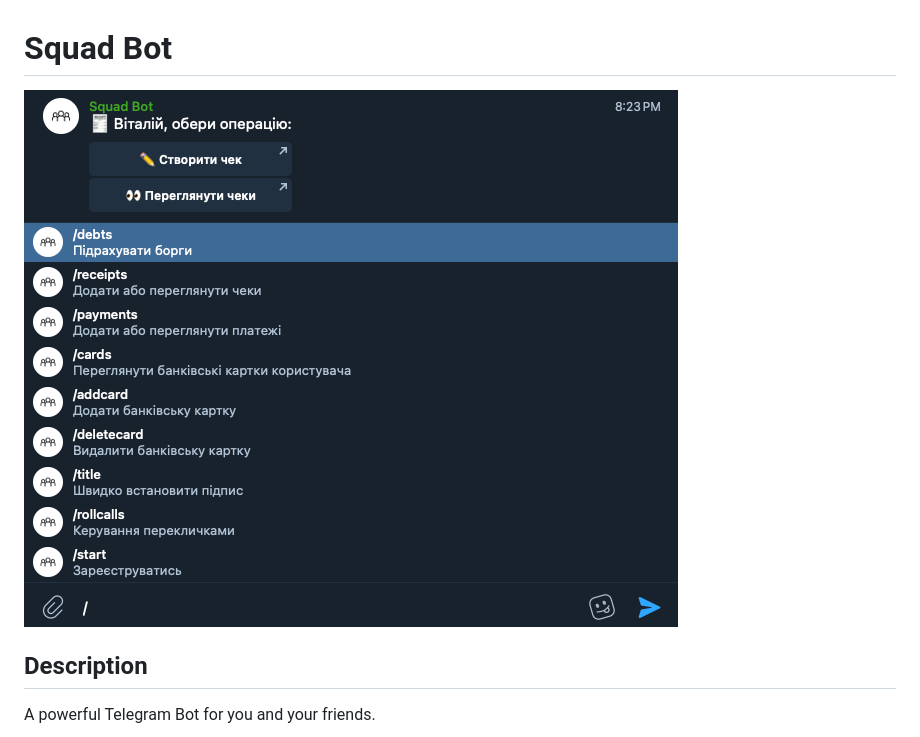
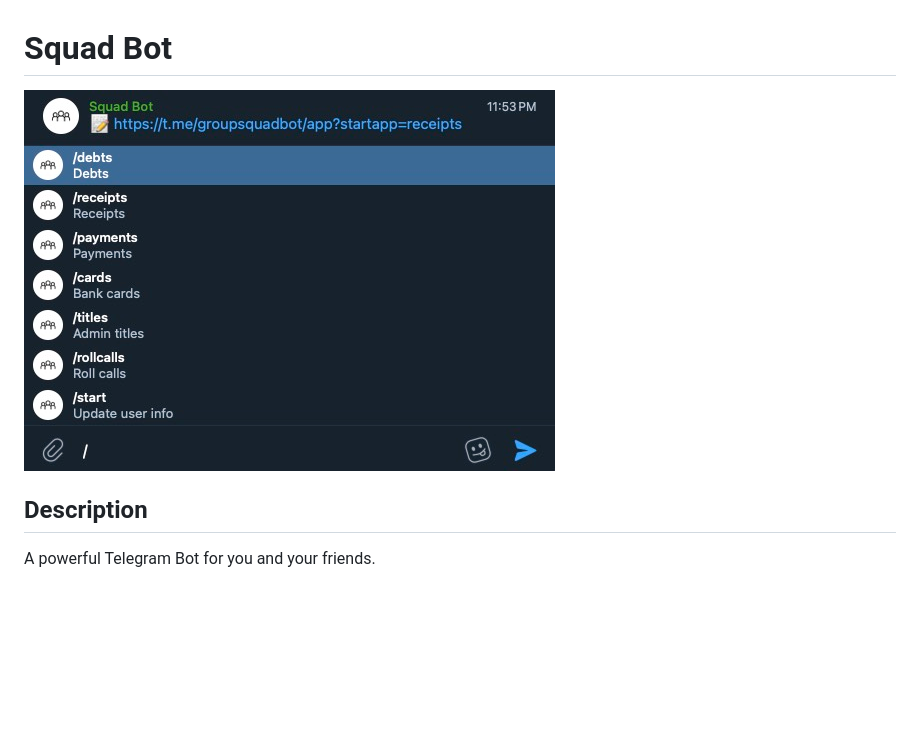
Before and after one commit to vitaly-rudenko/squad-bot, a Markdown page: README.md, the part around the change. Drawn GitHub-style; pictures changed too: docs/screenshot.jpg (added), docs/screenshot.png (deleted); blank space fills up the shorter version.

Commit message:
Update screenshot

```diff
--- a/README.md
+++ b/README.md
@@ -1,6 +1,6 @@
 # Squad Bot
 
-![Screenshot](docs/screenshot.png)
+![Screenshot](docs/screenshot.jpg)
 
 ## Description
 
```
